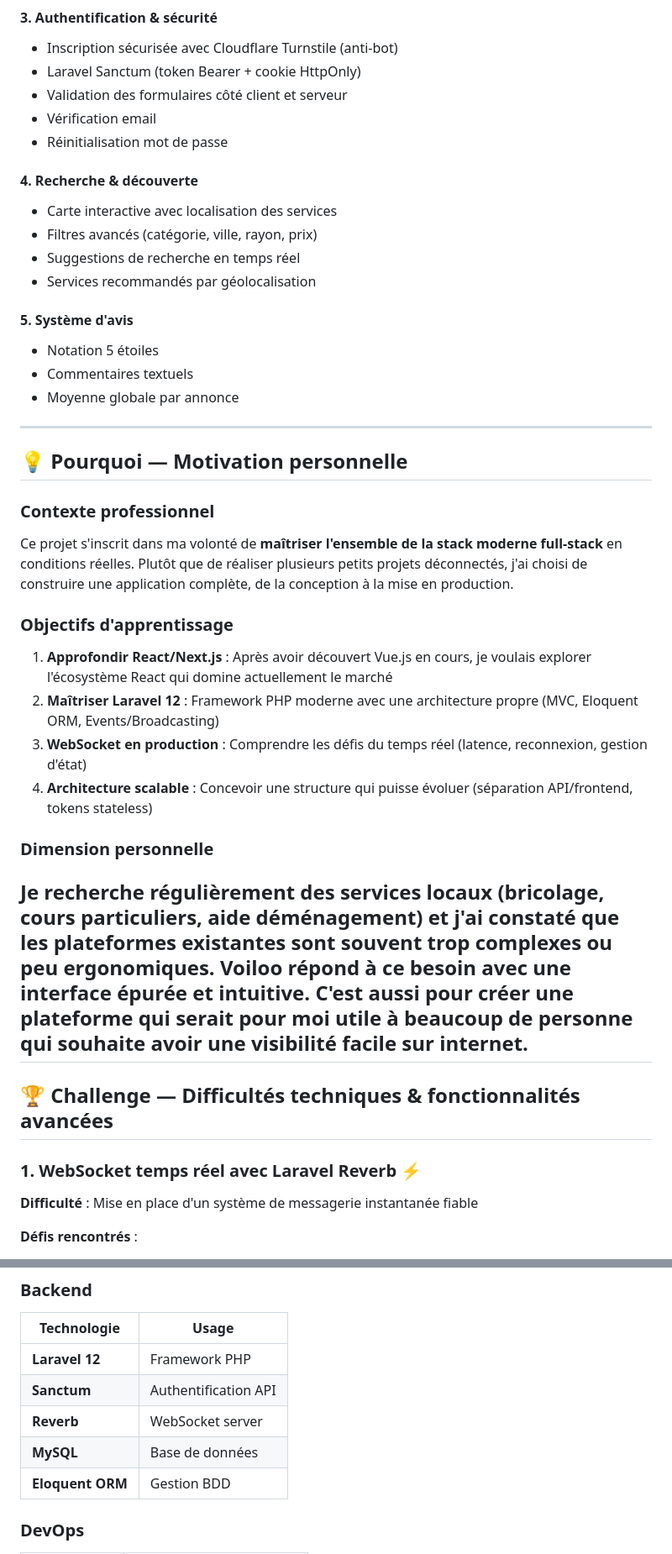
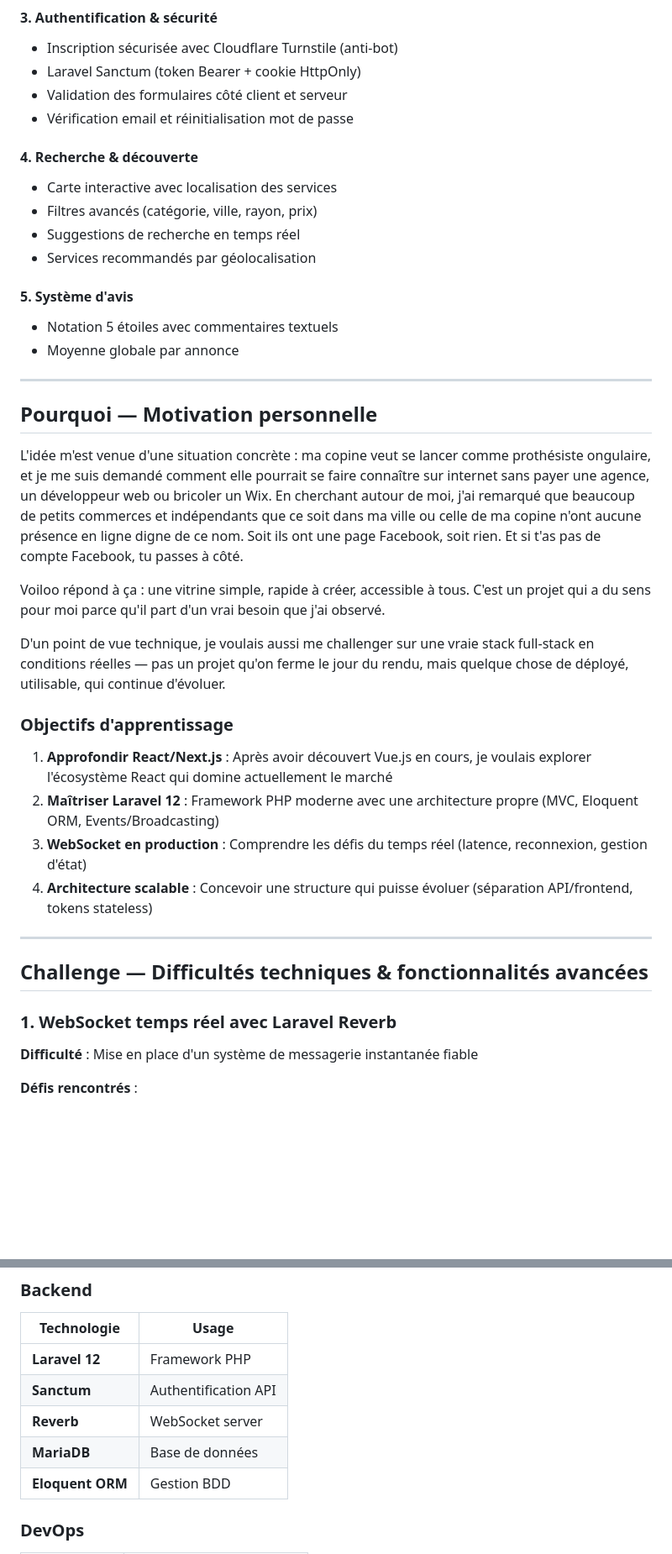
Before and after one commit to Devannblr/Voiloo, a Markdown page: NOTE_INTENTION.md, 2 parts joined by grey strips. Shown at 84% size. Rendered like a GitHub page; blank space fills up the shorter version.

```diff
--- a/NOTE_INTENTION.md
+++ b/NOTE_INTENTION.md
@@ -40,8 +40,7 @@
 - Inscription sécurisée avec Cloudflare Turnstile (anti-bot)
 - Laravel Sanctum (token Bearer + cookie HttpOnly)
 - Validation des formulaires côté client et serveur
-- Vérification email
-- Réinitialisation mot de passe
+- Vérification email et réinitialisation mot de passe
 
 #### 4. Recherche & découverte
 - Carte interactive avec localisation des services
@@ -50,16 +49,18 @@
 - Services recommandés par géolocalisation
 
 #### 5. Système d'avis
-- Notation 5 étoiles
-- Commentaires textuels
+- Notation 5 étoiles avec commentaires textuels
 - Moyenne globale par annonce
 
 ---
 
-## 💡 Pourquoi — Motivation personnelle
+## Pourquoi — Motivation personnelle
 
-### Contexte professionnel
-Ce projet s'inscrit dans ma volonté de **maîtriser l'ensemble de la stack moderne full-stack** en conditions réelles. Plutôt que de réaliser plusieurs petits projets déconnectés, j'ai choisi de construire une application complète, de la conception à la mise en production.
+L'idée m'est venue d'une situation concrète : ma copine veut se lancer comme prothésiste ongulaire, et je me suis demandé comment elle pourrait se faire connaître sur internet sans payer une agence, un développeur web ou bricoler un Wix. En cherchant autour de moi, j'ai remarqué que beaucoup de petits commerces et indépendants que ce soit dans ma ville ou celle de ma copine n'ont aucune présence en ligne digne de ce nom. Soit ils ont une page Facebook, soit rien. Et si t'as pas de compte Facebook, tu passes à côté.
+
+Voiloo répond à ça : une vitrine simple, rapide à créer, accessible à tous. C'est un projet qui a du sens pour moi parce qu'il part d'un vrai besoin que j'ai observé.
+
+D'un point de vue technique, je voulais aussi me challenger sur une vraie stack full-stack en conditions réelles — pas un projet qu'on ferme le jour du rendu, mais quelque chose de déployé, utilisable, qui continue d'évoluer.
 
 ### Objectifs d'apprentissage
 1. **Approfondir React/Next.js** : Après avoir découvert Vue.js en cours, je voulais explorer l'écosystème React qui domine actuellement le marché
@@ -67,14 +68,11 @@ Ce projet s'inscrit dans ma volonté de **maîtriser l'ensemble de la stack mode
 3. **WebSocket en production** : Comprendre les défis du temps réel (latence, reconnexion, gestion d'état)
 4. **Architecture scalable** : Concevoir une structure qui puisse évoluer (séparation API/frontend, tokens stateless)
 
-### Dimension personnelle
-Je recherche régulièrement des services locaux (bricolage, cours particuliers, aide déménagement) et j'ai constaté que les plateformes existantes sont souvent **trop complexes ou peu ergonomiques**. Voiloo répond à ce besoin avec une interface épurée et intuitive.
-C'est aussi pour créer une plateforme qui serait pour moi utile à beaucoup de personne qui souhaite avoir une visibilité facile sur internet.
 ---
 
-## 🏆 Challenge — Difficultés techniques & fonctionnalités avancées
+## Challenge — Difficultés techniques & fonctionnalités avancées
 
-### 1. WebSocket temps réel avec Laravel Reverb ⚡
+### 1. WebSocket temps réel avec Laravel Reverb
 
 **Difficulté** : Mise en place d'un système de messagerie instantanée fiable
 
@@ -218,7 +214,7 @@ public function join(User $user, int $conversationId): bool {
 | **Laravel 12** | Framework PHP |
 | **Sanctum** | Authentification API |
 | **Reverb** | WebSocket server |
-| **MySQL** | Base de données |
+| **MariaDB** | Base de données |
 | **Eloquent ORM** | Gestion BDD |
 
 ### DevOps
```
Also changed, not shown: other parts of NOTE_INTENTION.md (+38 -47 lines).
